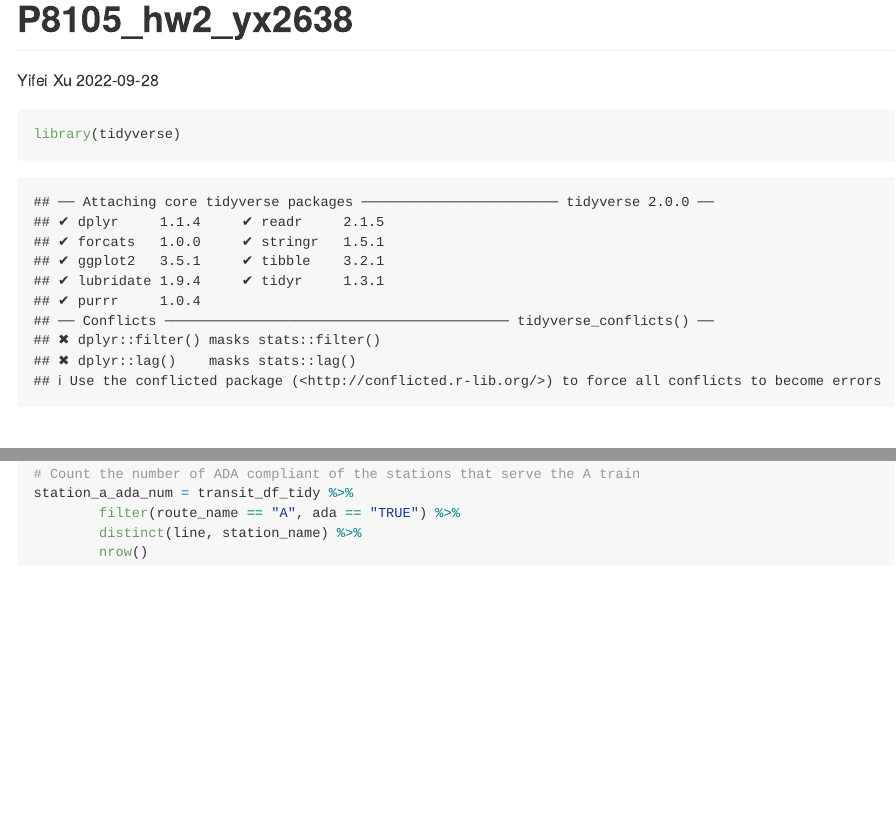
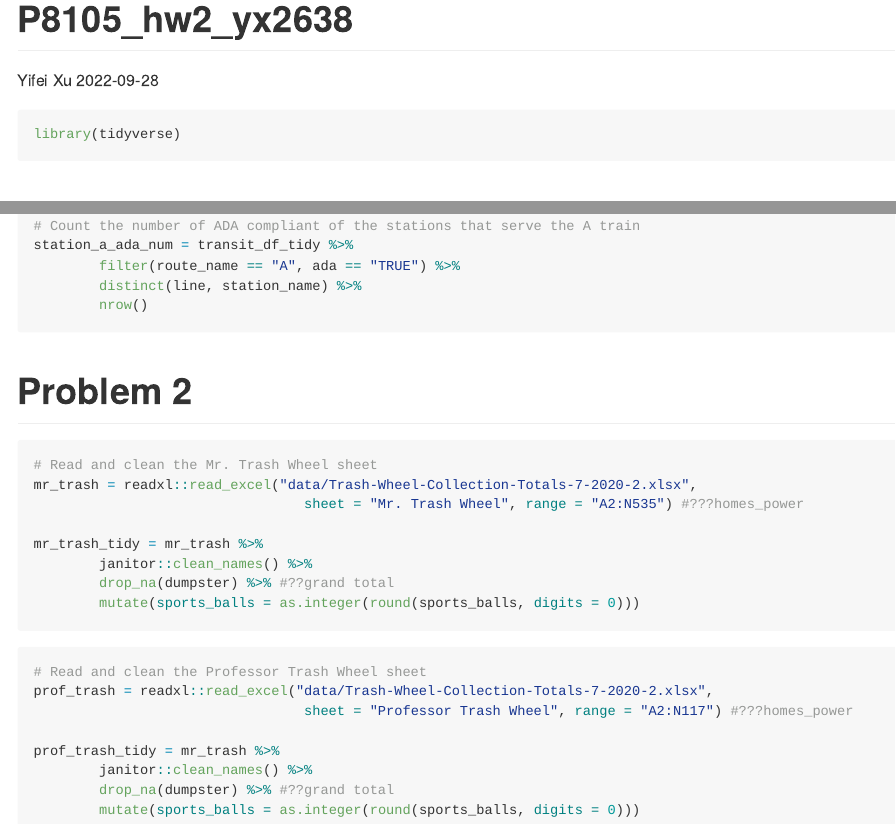
Before and after one commit to yifeixu0306/P8105_hw2_yx2638, an R Markdown document (P8105_hw2_yx2638.Rmd): the page in a window 1100 px wide, from its top, and a second part further down, joined at a grey line. Rendered offline with R 4.5, knitr and Pandoc, with nearby package versions; column names are cleaned by a stand-in for the janitor package.

Commit message:
Problem 2 read and tidy data

````diff
--- a/P8105_hw2_yx2638.Rmd
+++ b/P8105_hw2_yx2638.Rmd
@@ -9,7 +9,7 @@ output: github_document
 knitr::opts_chunk$set(echo = TRUE)
 ```
 
-```{r}
+```{r,  message=FALSE}
 library(tidyverse)
 ```
 
@@ -84,5 +84,30 @@ station_a_ada_num = transit_df_tidy %>%
         filter(route_name == "A", ada == "TRUE") %>%
         distinct(line, station_name) %>%
         nrow()
+```
+
+
+# Problem 2
+
+```{r}
+# Read and clean the Mr. Trash Wheel sheet
+mr_trash = readxl::read_excel("data/Trash-Wheel-Collection-Totals-7-2020-2.xlsx",
+                                 sheet = "Mr. Trash Wheel", range = "A2:N535") #???homes_power
+
+mr_trash_tidy = mr_trash %>%
+        janitor::clean_names() %>%
+        drop_na(dumpster) %>% #??grand total
+        mutate(sports_balls = as.integer(round(sports_balls, digits = 0)))
+```
+
+```{r}
+# Read and clean the Professor Trash Wheel sheet
+prof_trash = readxl::read_excel("data/Trash-Wheel-Collection-Totals-7-2020-2.xlsx",
+                                 sheet = "Professor Trash Wheel", range = "A2:N117") #???homes_power
+
+prof_trash_tidy = mr_trash %>%
+        janitor::clean_names() %>%
+        drop_na(dumpster) %>% #??grand total
+        mutate(sports_balls = as.integer(round(sports_balls, digits = 0)))
 
 ```
````
Also changed, not shown: data/Trash-Wheel-Collection-Totals-7-2020-2.xlsx (added), data/~$Trash-Wheel-Collection-Totals-7-2020-2.xlsx (added).
